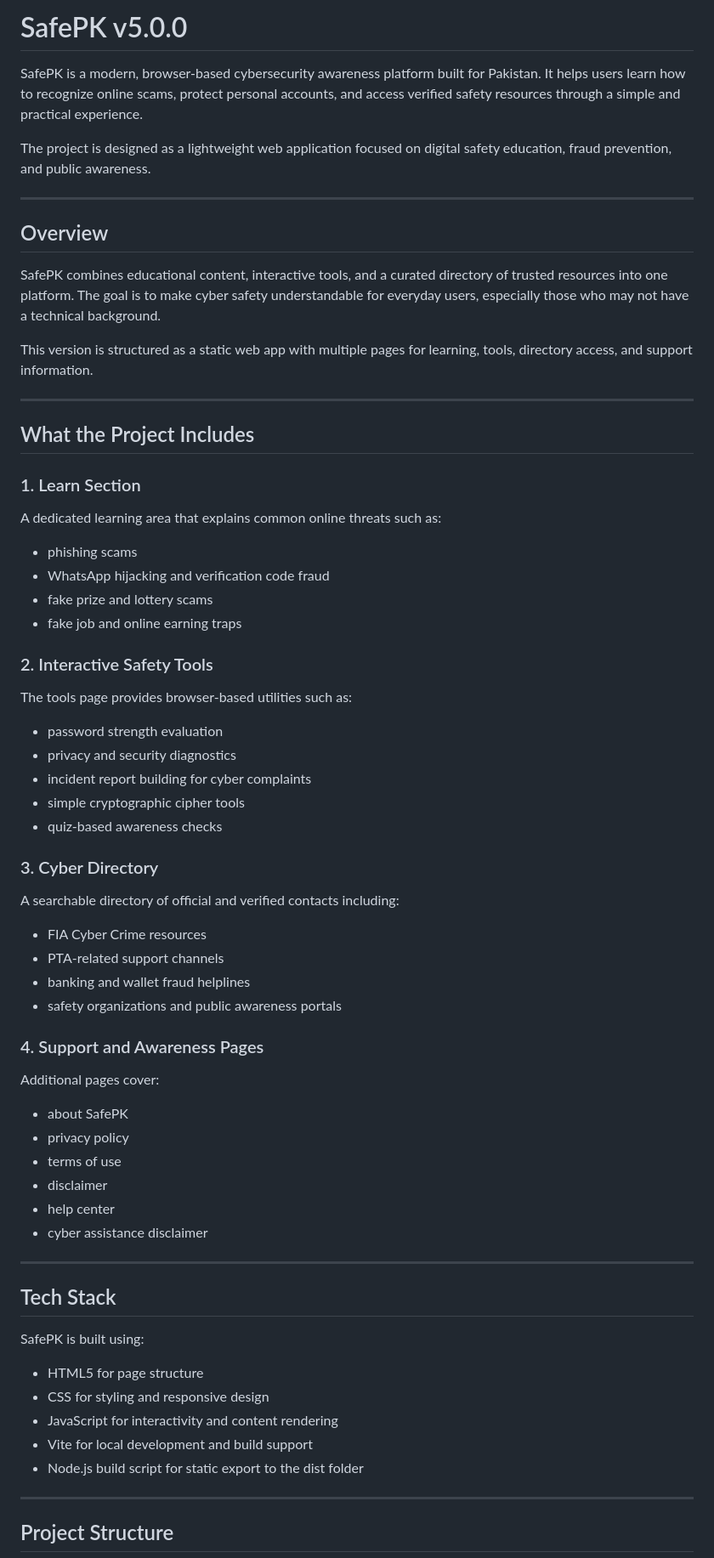
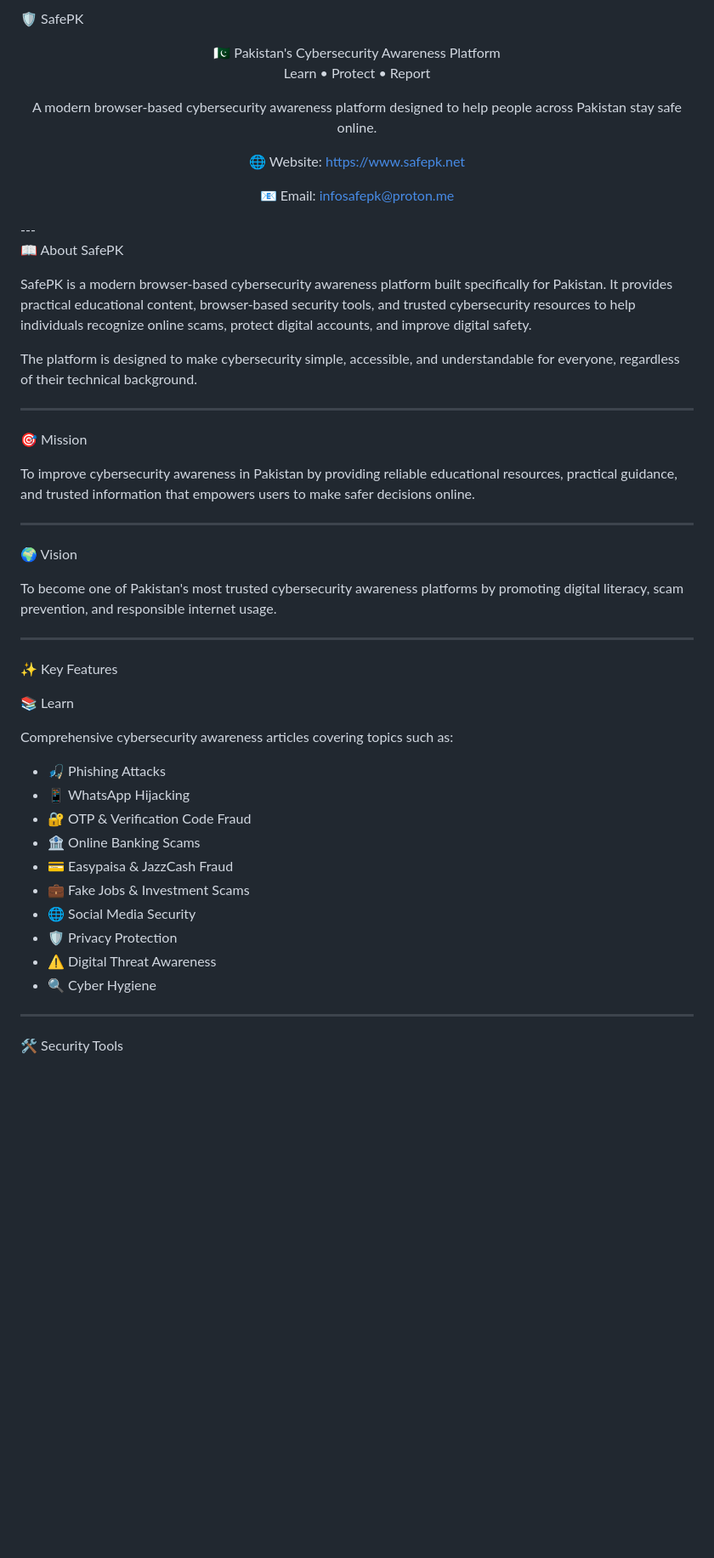
Before and after one commit to Kamran-Liaquat404/SafePK, a Markdown page: README.md, the part around one of its changes. Shown at 85% size. Drawn GitHub-style; blank space fills up the shorter version.

```diff
--- a/README.md
+++ b/README.md
@@ -1,64 +1,55 @@
-# SafePK v5.0.0
+🛡️ SafePK
 
-SafePK is a modern, browser-based cybersecurity awareness platform built for Pakistan. It helps users learn how to recognize online scams, protect personal accounts, and access verified safety resources through a simple and practical experience.
+<div align="center">🇵🇰 Pakistan's Cybersecurity Awareness Platform
 
-The project is designed as a lightweight web application focused on digital safety education, fraud prevention, and public awareness.
+Learn • Protect • Report
+
+A modern browser-based cybersecurity awareness platform designed to help people across Pakistan stay safe online.
+
+🌐 Website: https://www.safepk.net
+
+📧 Email: infosafepk@proton.me
+
+</div>---
+
+📖 About SafePK
+
+SafePK is a modern browser-based cybersecurity awareness platform built specifically for Pakistan. It provides practical educational content, browser-based security tools, and trusted cybersecurity resources to help individuals recognize online scams, protect digital accounts, and improve digital safety.
+
+The platform is designed to make cybersecurity simple, accessible, and understandable for everyone, regardless of their technical background.
 
 ---
 
-## Overview
+🎯 Mission
 
-SafePK combines educational content, interactive tools, and a curated directory of trusted resources into one platform. The goal is to make cyber safety understandable for everyday users, especially those who may not have a technical background.
-
-This version is structured as a static web app with multiple pages for learning, tools, directory access, and support information.
+To improve cybersecurity awareness in Pakistan by providing reliable educational resources, practical guidance, and trusted information that empowers users to make safer decisions online.
 
 ---
 
-## What the Project Includes
+🌍 Vision
 
-### 1. Learn Section
-A dedicated learning area that explains common online threats such as:
-- phishing scams
-- WhatsApp hijacking and verification code fraud
-- fake prize and lottery scams
-- fake job and online earning traps
-
-### 2. Interactive Safety Tools
-The tools page provides browser-based utilities such as:
-- password strength evaluation
-- privacy and security diagnostics
-- incident report building for cyber complaints
-- simple cryptographic cipher tools
-- quiz-based awareness checks
-
-### 3. Cyber Directory
-A searchable directory of official and verified contacts including:
-- FIA Cyber Crime resources
-- PTA-related support channels
-- banking and wallet fraud helplines
-- safety organizations and public awareness portals
-
-### 4. Support and Awareness Pages
-Additional pages cover:
-- about SafePK
-- privacy policy
-- terms of use
-- disclaimer
-- help center
-- cyber assistance disclaimer
+To become one of Pakistan's most trusted cybersecurity awareness platforms by promoting digital literacy, scam prevention, and responsible internet usage.
 
 ---
 
-## Tech Stack
+✨ Key Features
 
-SafePK is built using:
-- HTML5 for page structure
-- CSS for styling and responsive design
-- JavaScript for interactivity and content rendering
-- Vite for local development and build support
-- Node.js build script for static export to the dist folder
+📚 Learn
+
+Comprehensive cybersecurity awareness articles covering topics such as:
+
+- 🎣 Phishing Attacks
+- 📱 WhatsApp Hijacking
+- 🔐 OTP & Verification Code Fraud
+- 🏦 Online Banking Scams
+- 💳 Easypaisa & JazzCash Fraud
+- 💼 Fake Jobs & Investment Scams
+- 🌐 Social Media Security
+- 🛡️ Privacy Protection
+- ⚠️ Digital Threat Awareness
+- 🔍 Cyber Hygiene
 
 ---
 
-## Project Structure
+🛠️ Security Tools
 
```
Also changed, not shown: other parts of README.md (+105 -32 lines).
